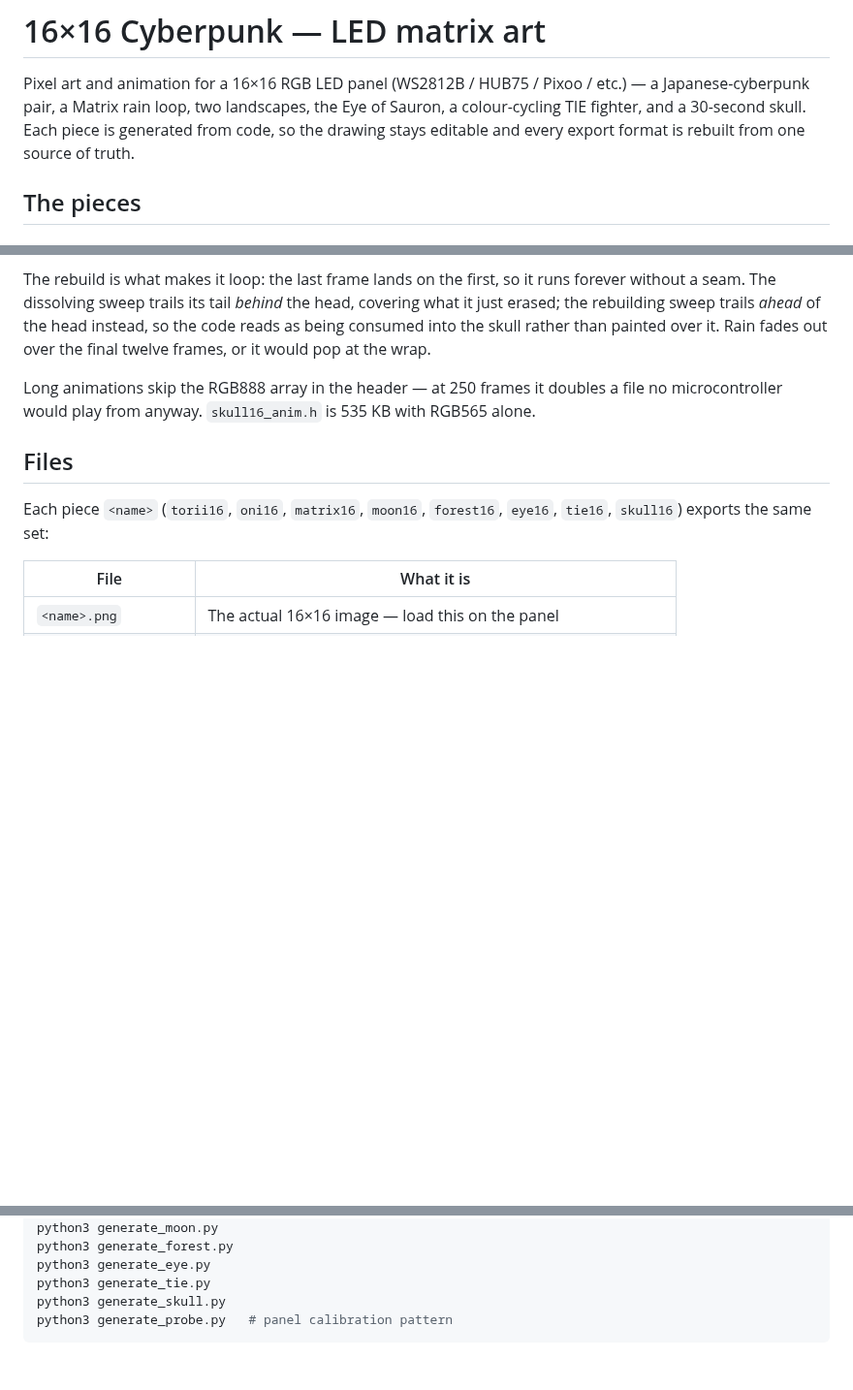
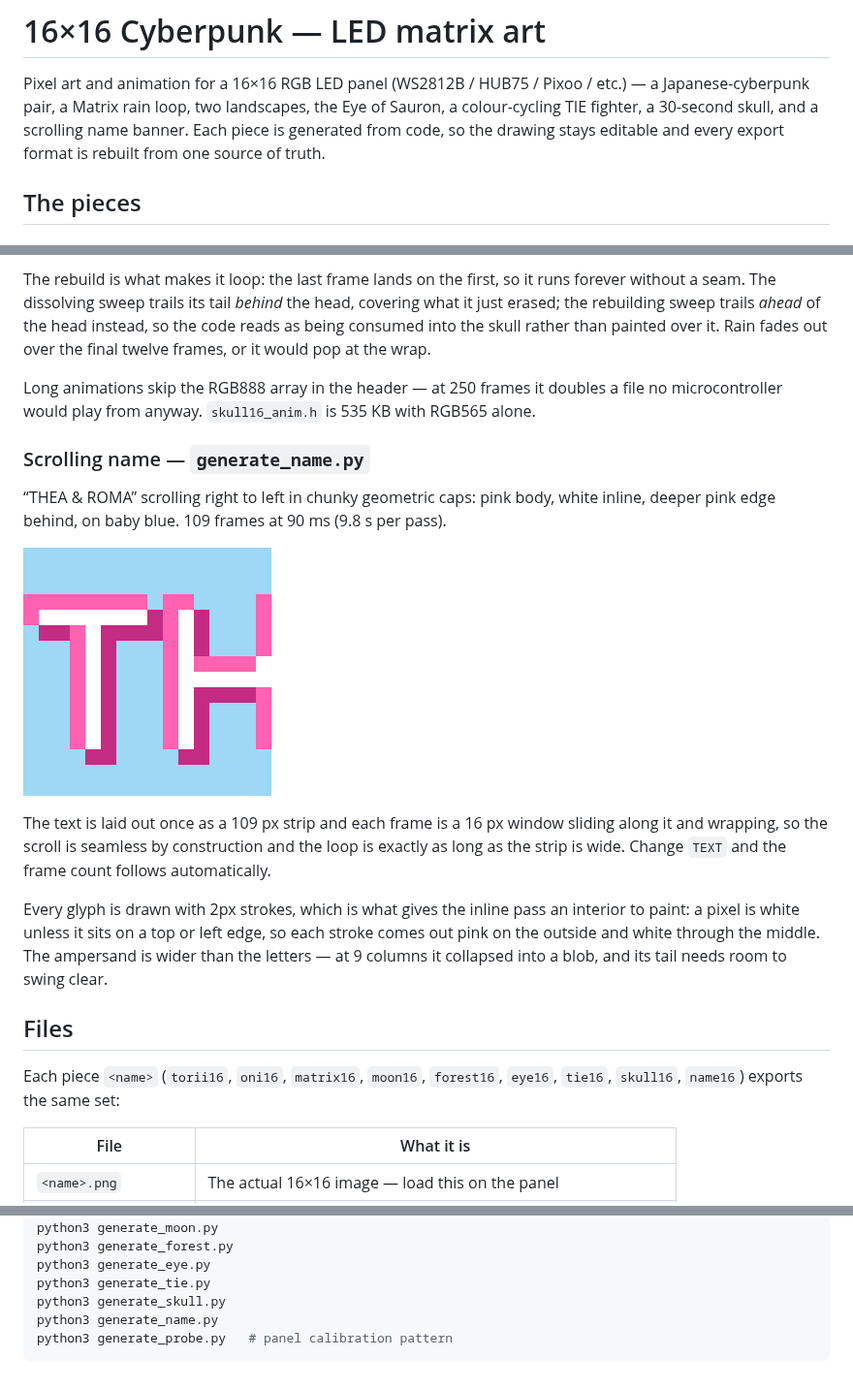
Before and after one commit to mariocannon/Snes, a Markdown page: README.md, 3 parts joined by grey strips. Shown at 97% size. GitHub-like rendering; pictures changed too: name16_anim_preview.gif (added); blank space fills up the shorter version.

````diff
--- a/README.md
+++ b/README.md
@@ -2,7 +2,7 @@
 
 Pixel art and animation for a 16×16 RGB LED panel (WS2812B / HUB75 / Pixoo /
 etc.) — a Japanese-cyberpunk pair, a Matrix rain loop, two landscapes,
-the Eye of Sauron, a colour-cycling TIE fighter, and a 30-second skull.
+the Eye of Sauron, a colour-cycling TIE fighter, a 30-second skull, and a scrolling name banner.
 Each piece is generated from code, so the drawing stays editable and every
 export format is rebuilt from one source of truth.
 
@@ -134,10 +134,29 @@ Long animations skip the RGB888 array in the header — at 250 frames it
 doubles a file no microcontroller would play from anyway. `skull16_anim.h`
 is 535 KB with RGB565 alone.
 
+### Scrolling name — `generate_name.py`
+
+“THEA & ROMA” scrolling right to left in chunky geometric caps: pink body,
+white inline, deeper pink edge behind, on baby blue. 109 frames at 90 ms
+(9.8 s per pass).
+
+![name banner](name16_anim_preview.gif)
+
+The text is laid out once as a 109 px strip and each frame is a 16 px window
+sliding along it and wrapping, so the scroll is seamless by construction and
+the loop is exactly as long as the strip is wide. Change `TEXT` and the frame
+count follows automatically.
+
+Every glyph is drawn with 2px strokes, which is what gives the inline pass an
+interior to paint: a pixel is white unless it sits on a top or left edge, so
+each stroke comes out pink on the outside and white through the middle. The
+ampersand is wider than the letters — at 9 columns it collapsed into a blob,
+and its tail needs room to swing clear.
+
 ## Files
 
 Each piece `<name>` (`torii16`, `oni16`, `matrix16`, `moon16`, `forest16`,
-`eye16`, `tie16`, `skull16`) exports the same set:
+`eye16`, `tie16`, `skull16`, `name16`) exports the same set:
 
 | File | What it is |
 | --- | --- |
@@ -252,5 +271,6 @@ python3 generate_forest.py
 python3 generate_eye.py
 python3 generate_tie.py
 python3 generate_skull.py
+python3 generate_name.py
 python3 generate_probe.py   # panel calibration pattern
 ```
````
Also changed, not shown: name16.png (added), name16_anim.gif (added), name16_preview.png (added), 5 other files.
